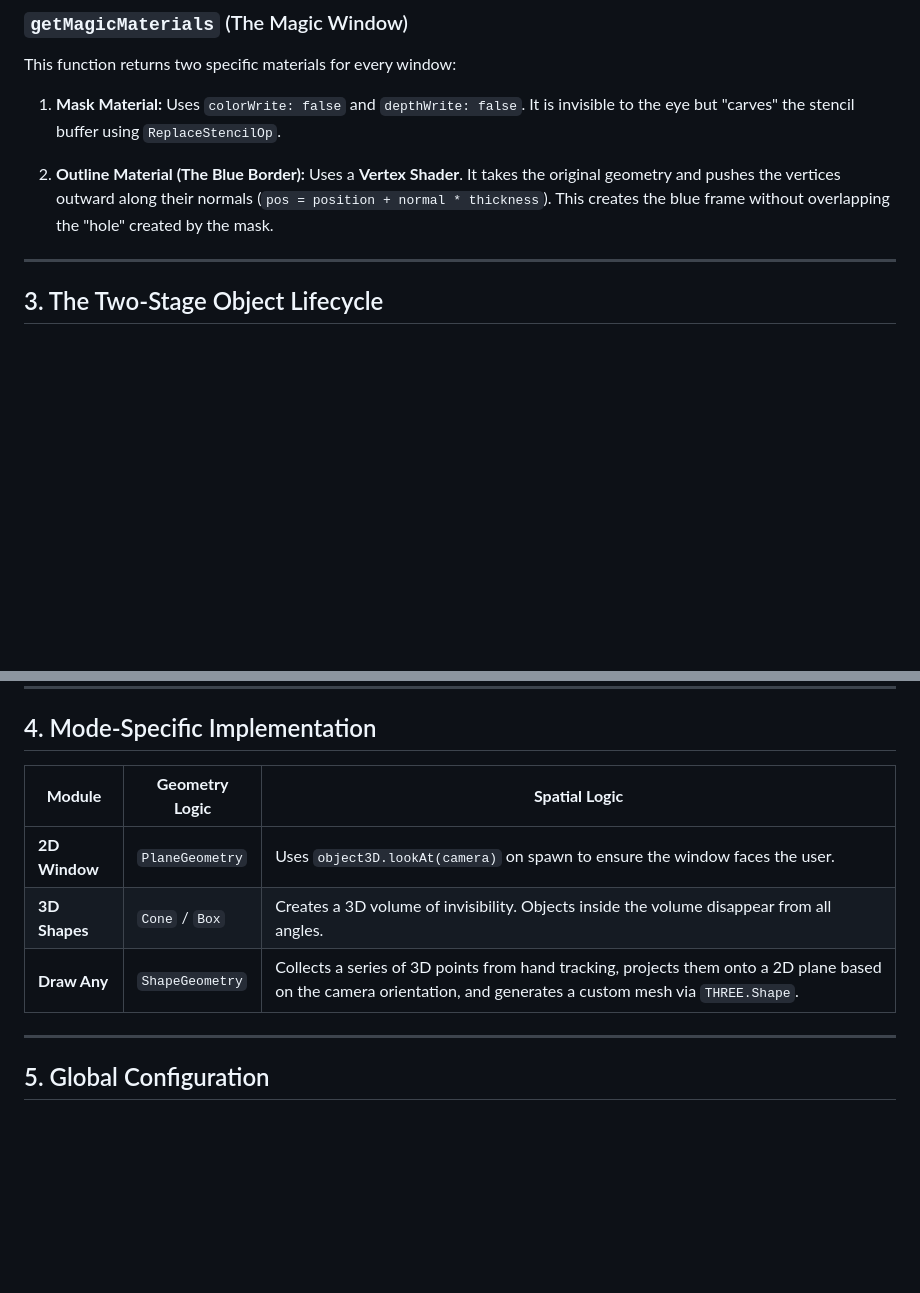
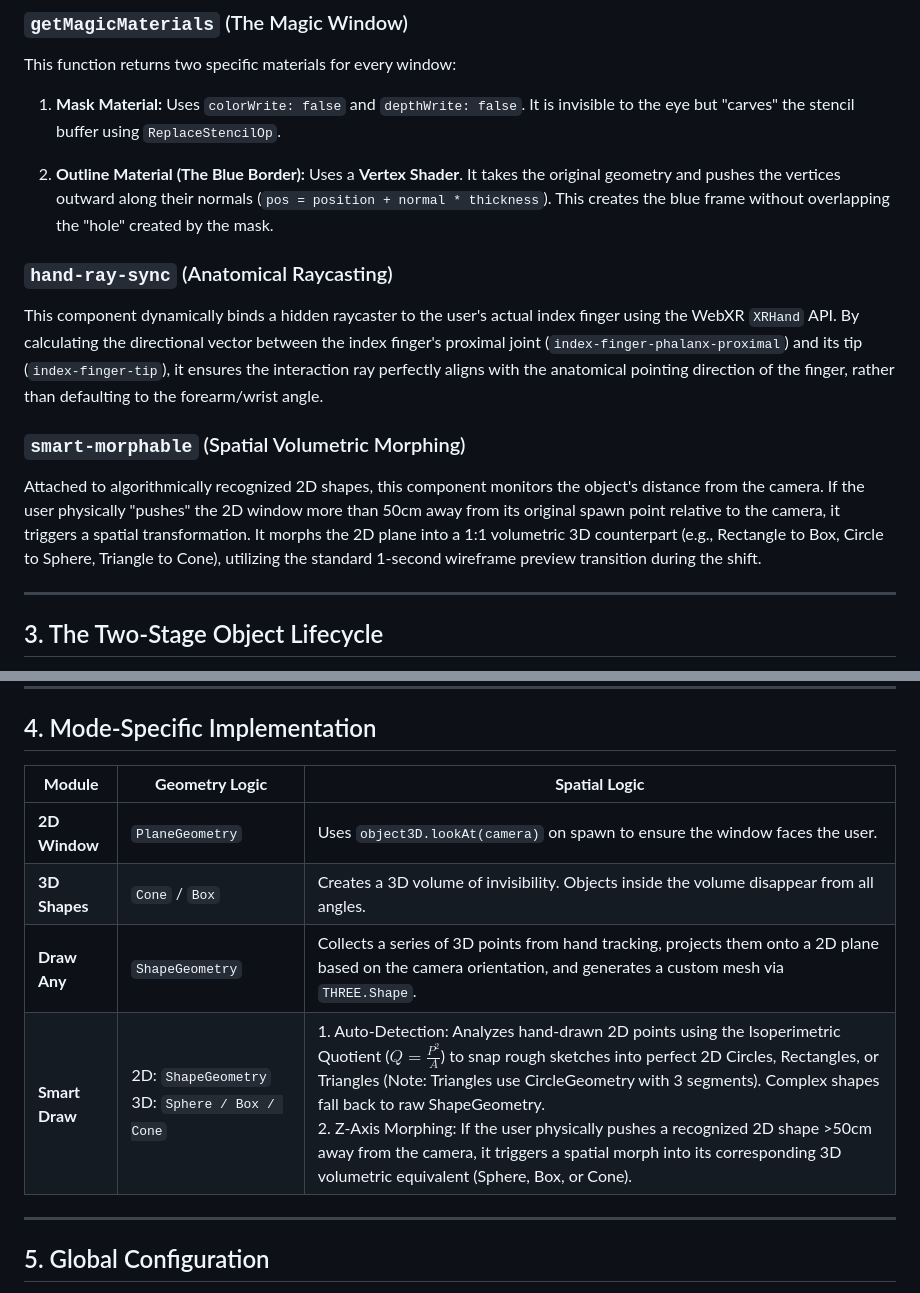
Before and after one commit to sangsjr/De-AR, a Markdown page: Technical.md, 2 parts joined by grey strips. Drawn GitHub-style; blank space fills up the shorter version.

```diff
--- a/Technical.md
+++ b/Technical.md
@@ -34,6 +34,14 @@ This function returns two specific materials for every window:
 
 2. **Outline Material (The Blue Border):** Uses a **Vertex Shader**. It takes the original geometry and pushes the vertices outward along their normals (`pos = position + normal * thickness`). This creates the blue frame without overlapping the "hole" created by the mask.
 
+### `hand-ray-sync` (Anatomical Raycasting)
+
+This component dynamically binds a hidden raycaster to the user's actual index finger using the WebXR `XRHand` API. By calculating the directional vector between the index finger's proximal joint (`index-finger-phalanx-proximal`) and its tip (`index-finger-tip`), it ensures the interaction ray perfectly aligns with the anatomical pointing direction of the finger, rather than defaulting to the forearm/wrist angle.
+
+### `smart-morphable` (Spatial Volumetric Morphing)
+
+Attached to algorithmically recognized 2D shapes, this component monitors the object's distance from the camera. If the user physically "pushes" the 2D window more than 50cm away from its original spawn point relative to the camera, it triggers a spatial transformation. It morphs the 2D plane into a 1:1 volumetric 3D counterpart (e.g., Rectangle to Box, Circle to Sphere, Triangle to Cone), utilizing the standard 1-second wireframe preview transition during the shift.
+
 ---
 
 ## 3. The Two-Stage Object Lifecycle
@@ -62,11 +70,12 @@ After 1 second, the `setTimeout` function triggers the transformation:
 
 ## 4. Mode-Specific Implementation
 
-| **Module**    | **Geometry Logic** | **Spatial Logic**                                                                                                                                                |
-| ------------- | ------------------ | ---------------------------------------------------------------------------------------------------------------------------------------------------------------- |
-| **2D Window** | `PlaneGeometry`    | Uses `object3D.lookAt(camera)` on spawn to ensure the window faces the user.                                                                                     |
-| **3D Shapes** | `Cone` / `Box`     | Creates a 3D volume of invisibility. Objects inside the volume disappear from all angles.                                                                        |
-| **Draw Any**  | `ShapeGeometry`    | Collects a series of 3D points from hand tracking, projects them onto a 2D plane based on the camera orientation, and generates a custom mesh via `THREE.Shape`. |
+| **Module**     | **Geometry Logic**                            | **Spatial Logic**                                                                                                                                                                                                                                                                                                                                                                                                                                                                                 |
+| -------------- | --------------------------------------------- | ------------------------------------------------------------------------------------------------------------------------------------------------------------------------------------------------------------------------------------------------------------------------------------------------------------------------------------------------------------------------------------------------------------------------------------------------------------------------------------------------- |
+| **2D Window**  | `PlaneGeometry`                               | Uses `object3D.lookAt(camera)` on spawn to ensure the window faces the user.                                                                                                                                                                                                                                                                                                                                                                                                                      |
+| **3D Shapes**  | `Cone` / `Box`                                | Creates a 3D volume of invisibility. Objects inside the volume disappear from all angles.                                                                                                                                                                                                                                                                                                                                                                                                         |
+| **Draw Any**   | `ShapeGeometry`                               | Collects a series of 3D points from hand tracking, projects them onto a 2D plane based on the camera orientation, and generates a custom mesh via `THREE.Shape`.                                                                                                                                                                                                                                                                                                                                  |
+| **Smart Draw** | 2D: `ShapeGeometry` 3D: `Sphere / Box / Cone` | 1. Auto-Detection: Analyzes hand-drawn 2D points using the Isoperimetric Quotient ($Q = \frac{P^2}{A}$) to snap rough sketches into perfect 2D Circles, Rectangles, or Triangles (Note: Triangles use CircleGeometry with 3 segments). Complex shapes fall back to raw ShapeGeometry.<br/>2. Z-Axis Morphing: If the user physically pushes a recognized 2D shape >50cm away from the camera, it triggers a spatial morph into its corresponding 3D volumetric equivalent (Sphere, Box, or Cone). |
 
 ---
 
```
